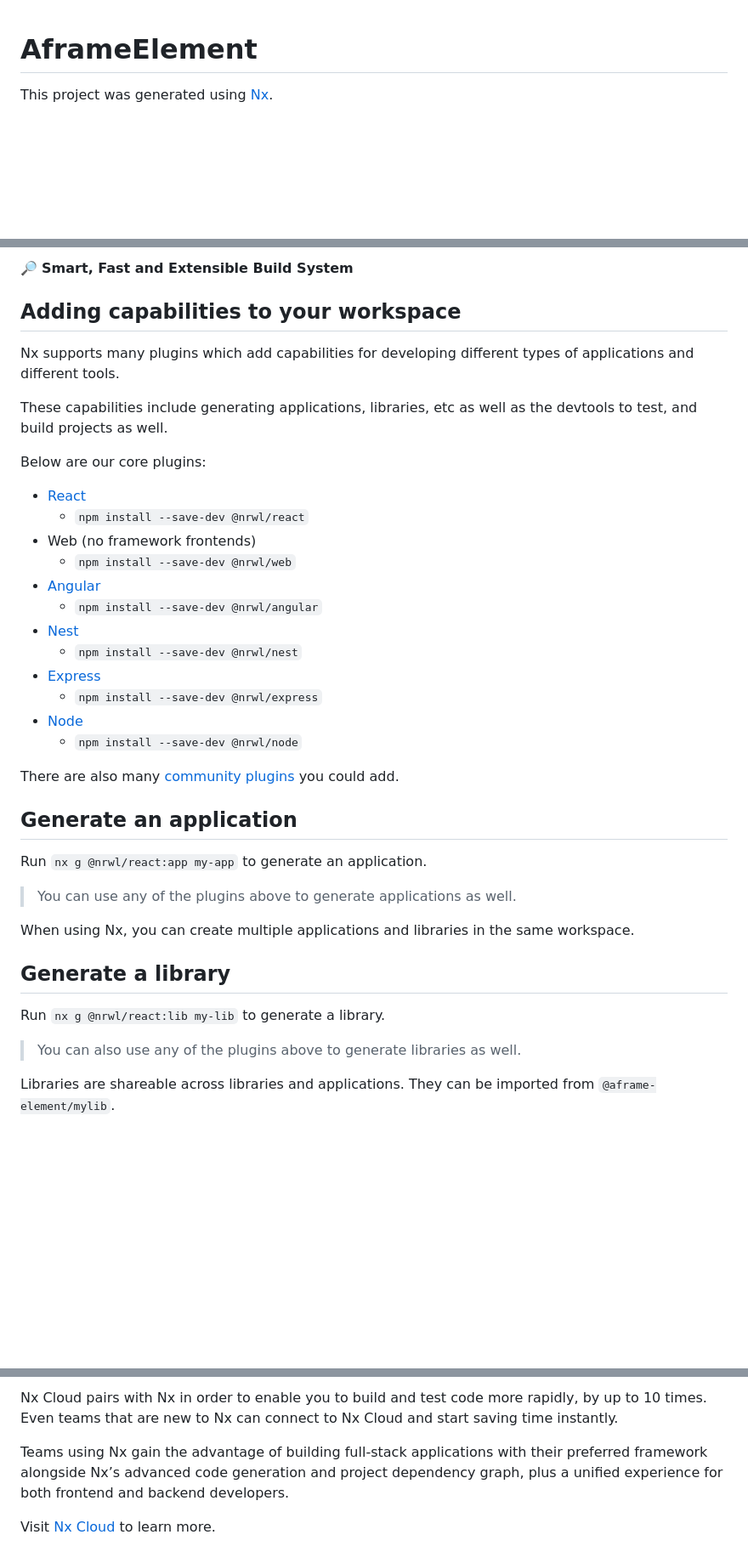
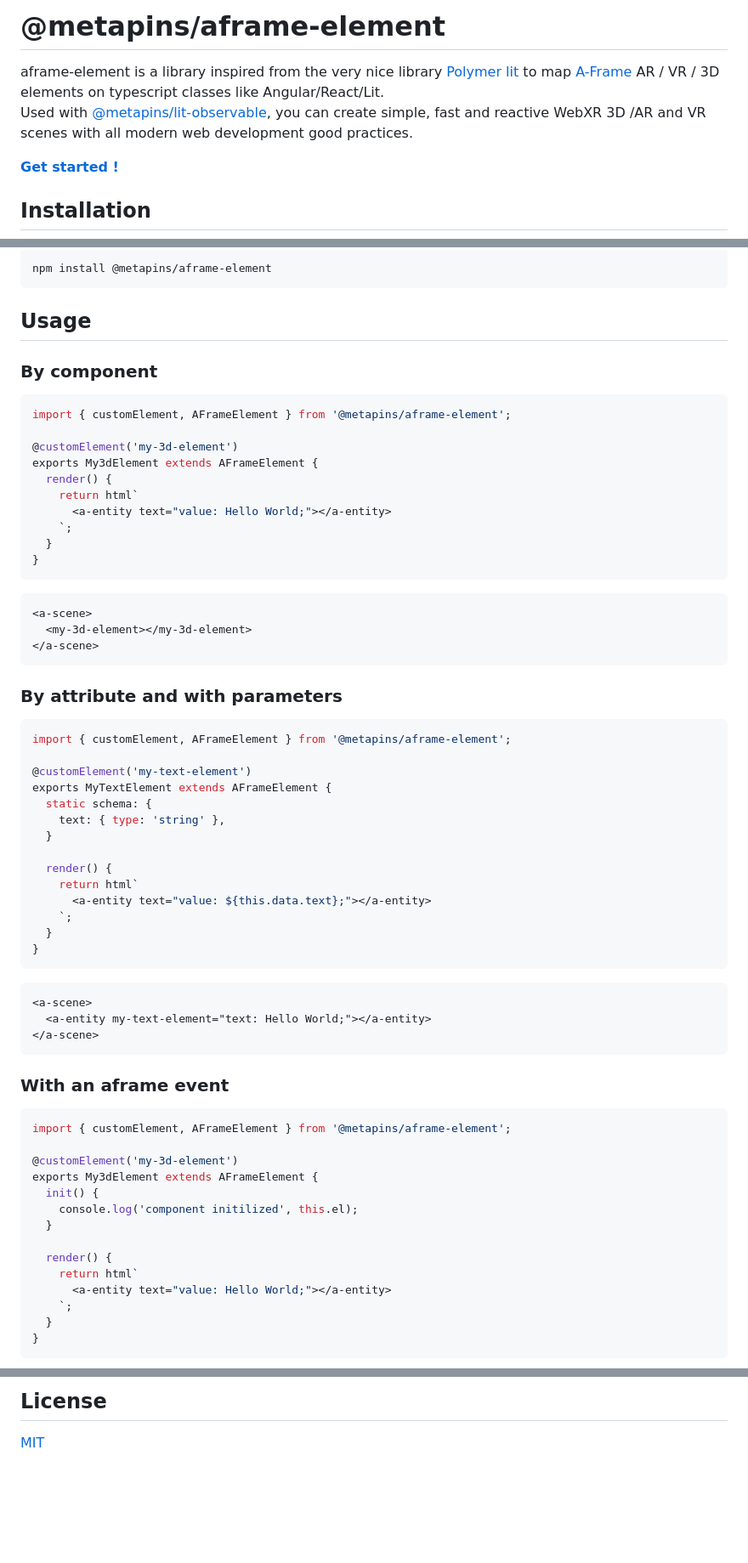
Before and after one commit to metapins/aframe-element, a Markdown page: README.md, 3 parts joined by grey strips. Shown: that part at 85% size. Rendered like a GitHub page; blank space fills up the shorter version.

````diff
--- a/README.md
+++ b/README.md
@@ -1,6 +1,9 @@
+# @metapins/aframe-element
 
+aframe-element is a library inspired from the very nice library [Polymer lit](https://lit.dev/) to map [A-Frame](https://aframe.io/) AR / VR / 3D elements on typescript classes like Angular/React/Lit.
+Used with [@metapins/lit-observable](https://github.com/metapins/lit-observable), you can create simple, fast and reactive WebXR 3D /AR and VR scenes with all modern web development good practices.
 
-# AframeElement
+**[Get started !](./docs/get-started.md)**
 
-This project was generated using [Nx](https://nx.dev).
+## Installation
 
@@ -8,42 +11,72 @@ This project was generated using [Nx](https://nx.dev).
 
-🔎 **Smart, Fast and Extensible Build System**
+```bash
+npm install @metapins/aframe-element
+```
 
-## Adding capabilities to your workspace
+## Usage
 
-Nx supports many plugins which add capabilities for developing different types of applications and different tools.
+### By component
 
-These capabilities include generating applications, libraries, etc as well as the devtools to test, and build projects as well.
+```typescript
+import { customElement, AFrameElement } from '@metapins/aframe-element';
 
-Below are our core plugins:
+@customElement('my-3d-element')
+exports My3dElement extends AFrameElement {
+  render() {
+    return html`
+      <a-entity text="value: Hello World;"></a-entity>
+    `;
+  }
+}
+```
 
-- [React](https://reactjs.org)
-  - `npm install --save-dev @nrwl/react`
-- Web (no framework frontends)
-  - `npm install --save-dev @nrwl/web`
-- [Angular](https://angular.io)
-  - `npm install --save-dev @nrwl/angular`
-- [Nest](https://nestjs.com)
-  - `npm install --save-dev @nrwl/nest`
-- [Express](https://expressjs.com)
-  - `npm install --save-dev @nrwl/express`
-- [Node](https://nodejs.org)
-  - `npm install --save-dev @nrwl/node`
+```html
+<a-scene>
+  <my-3d-element></my-3d-element>
+</a-scene>
+```
 
-There are also many [community plugins](https://nx.dev/community) you could add.
+### By attribute and with parameters
 
-## Generate an application
+```typescript
+import { customElement, AFrameElement } from '@metapins/aframe-element';
 
-Run `nx g @nrwl/react:app my-app` to generate an application.
+@customElement('my-text-element')
+exports MyTextElement extends AFrameElement {
+  static schema: {
+    text: { type: 'string' },
+  }
 
-> You can use any of the plugins above to generate applications as well.
+  render() {
+    return html`
+      <a-entity text="value: ${this.data.text};"></a-entity>
+    `;
+  }
+}
+```
 
-When using Nx, you can create multiple applications and libraries in the same workspace.
+```html
+<a-scene>
+  <a-entity my-text-element="text: Hello World;"></a-entity>
+</a-scene>
+```
 
-## Generate a library
+### With an aframe event
 
-Run `nx g @nrwl/react:lib my-lib` to generate a library.
+```typescript
+import { customElement, AFrameElement } from '@metapins/aframe-element';
 
-> You can also use any of the plugins above to generate libraries as well.
+@customElement('my-3d-element')
+exports My3dElement extends AFrameElement {
+  init() {
+    console.log('component initilized', this.el);
+  }
 
-Libraries are shareable across libraries and applications. They can be imported from `@aframe-element/mylib`.
+  render() {
+    return html`
+      <a-entity text="value: Hello World;"></a-entity>
+    `;
+  }
+}
+```
 
@@ -89,6 +148,4 @@ Visit the [Nx Documentation](https://nx.dev) to learn more.
 
-Nx Cloud pairs with Nx in order to enable you to build and test code more rapidly, by up to 10 times. Even teams that are new to Nx can connect to Nx Cloud and start saving time instantly.
+## License
 
-Teams using Nx gain the advantage of building full-stack applications with their preferred framework alongside Nx’s advanced code generation and project dependency graph, plus a unified experience for both frontend and backend developers.
-
-Visit [Nx Cloud](https://nx.app/) to learn more.
+[MIT](https://choosealicense.com/licenses/mit/)
````
Also changed, not shown: other parts of README.md (+46 -20 lines), docs/get-started.md (added, +127 -0 lines), docs/assets/example-puissance4.png (added), docs/assets/example-tictactoe.png (added), docs/assets/get-started-environment.png (added), docs/assets/get-started-hello-world.png (added), 1 other file.
